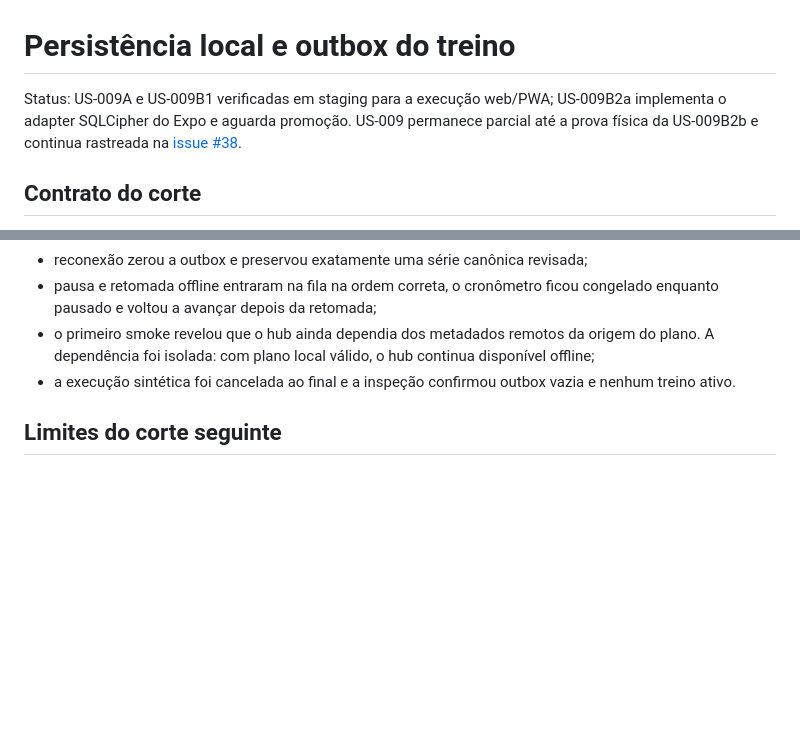
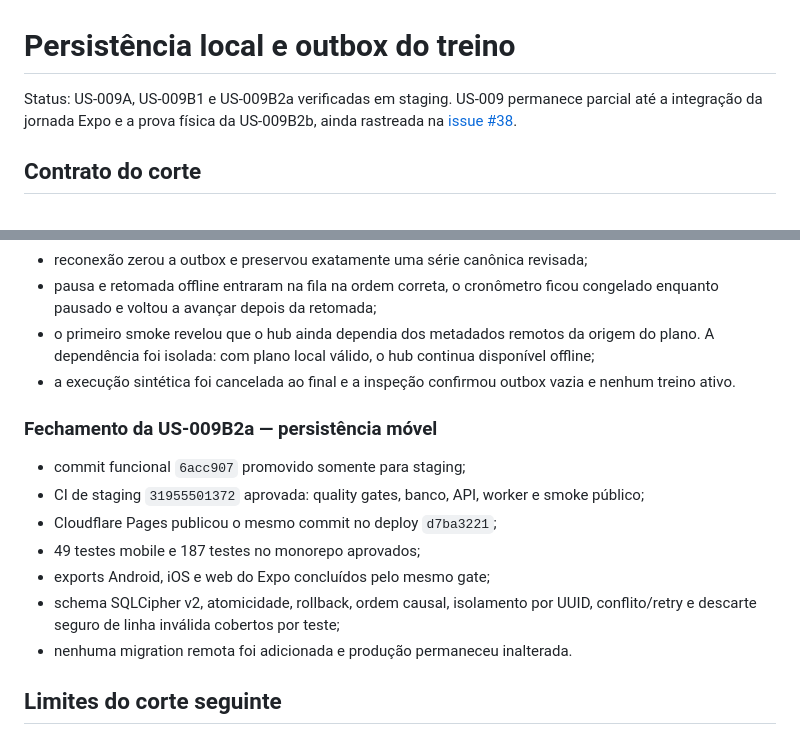
Before and after one commit to jukazilli/daygymm, a Markdown page: docs/data/training-client-outbox.md, 2 parts joined by grey strips. Rendered like a GitHub page; blank space fills up the shorter version.

Commit message:
docs(training): record US-009B2a staging proof

```diff
--- a/docs/data/training-client-outbox.md
+++ b/docs/data/training-client-outbox.md
@@ -1,8 +1,8 @@
 # Persistência local e outbox do treino
 
-Status: US-009A e US-009B1 verificadas em staging para a execução web/PWA;
-US-009B2a implementa o adapter SQLCipher do Expo e aguarda promoção. US-009
-permanece parcial até a prova física da US-009B2b e continua rastreada na
+Status: US-009A, US-009B1 e US-009B2a verificadas em staging. US-009 permanece
+parcial até a integração da jornada Expo e a prova física da US-009B2b, ainda
+rastreada na
 [issue #38](https://github.com/jukazilli/daygymm/issues/38).
 
 ## Contrato do corte
@@ -131,6 +131,18 @@ conta os restaure.
 - a execução sintética foi cancelada ao final e a inspeção confirmou outbox
   vazia e nenhum treino ativo.
 
+### Fechamento da US-009B2a — persistência móvel
+
+- commit funcional `6acc907` promovido somente para staging;
+- CI de staging `31955501372` aprovada: quality gates, banco, API, worker e
+  smoke público;
+- Cloudflare Pages publicou o mesmo commit no deploy `d7ba3221`;
+- 49 testes mobile e 187 testes no monorepo aprovados;
+- exports Android, iOS e web do Expo concluídos pelo mesmo gate;
+- schema SQLCipher v2, atomicidade, rollback, ordem causal, isolamento por UUID,
+  conflito/retry e descarte seguro de linha inválida cobertos por teste;
+- nenhuma migration remota foi adicionada e produção permaneceu inalterada.
+
 ## Limites do corte seguinte
 
 US-009B2b ainda deve conectar a jornada de treino do Expo ao gateway local-first
```
